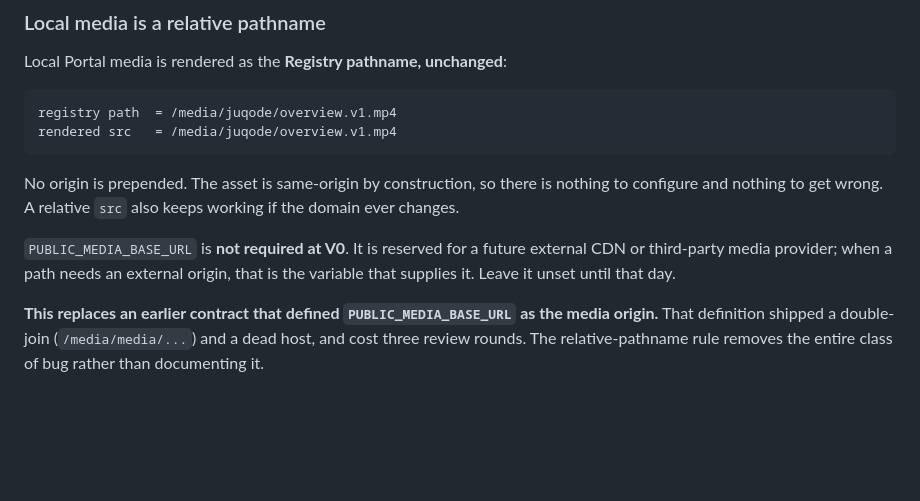
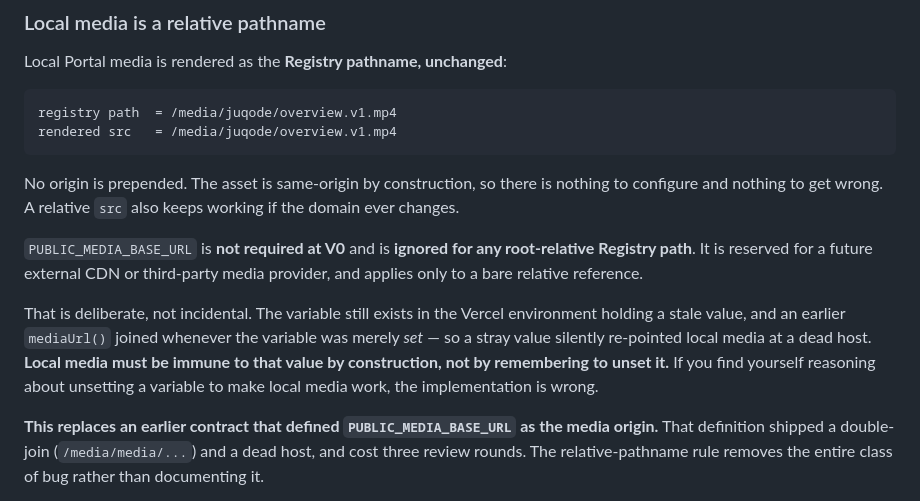
Before and after one commit to ju0o/ju-portal, a Markdown page: JU_PORTAL_INFRA_CONTRACT.md, the part around the change. Rendered like a GitHub page; blank space fills up the shorter version.

Commit message:
docs(contract): state that local media is immune to PUBLIC_MEDIA_BASE_URL by construction - not by remembering to unset a variable

```diff
--- a/JU_PORTAL_INFRA_CONTRACT.md
+++ b/JU_PORTAL_INFRA_CONTRACT.md
@@ -148,9 +148,16 @@ No origin is prepended. The asset is same-origin by construction, so there is
 nothing to configure and nothing to get wrong. A relative `src` also keeps working
 if the domain ever changes.
 
-`PUBLIC_MEDIA_BASE_URL` is **not required at V0**. It is reserved for a future
-external CDN or third-party media provider; when a path needs an external origin,
-that is the variable that supplies it. Leave it unset until that day.
+`PUBLIC_MEDIA_BASE_URL` is **not required at V0** and is **ignored for any
+root-relative Registry path**. It is reserved for a future external CDN or
+third-party media provider, and applies only to a bare relative reference.
+
+That is deliberate, not incidental. The variable still exists in the Vercel
+environment holding a stale value, and an earlier `mediaUrl()` joined whenever
+the variable was merely *set* — so a stray value silently re-pointed local media
+at a dead host. **Local media must be immune to that value by construction, not by
+remembering to unset it.** If you find yourself reasoning about unsetting a
+variable to make local media work, the implementation is wrong.
 
 **This replaces an earlier contract that defined `PUBLIC_MEDIA_BASE_URL` as the
 media origin.** That definition shipped a double-join (`/media/media/...`) and a
```
